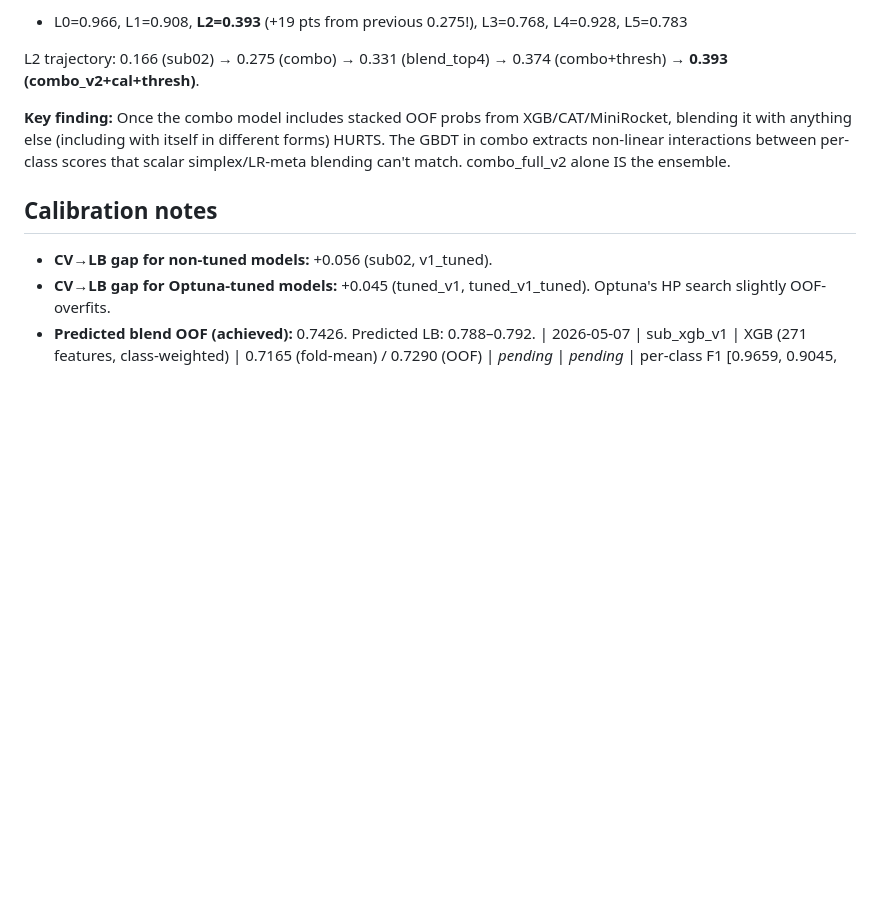
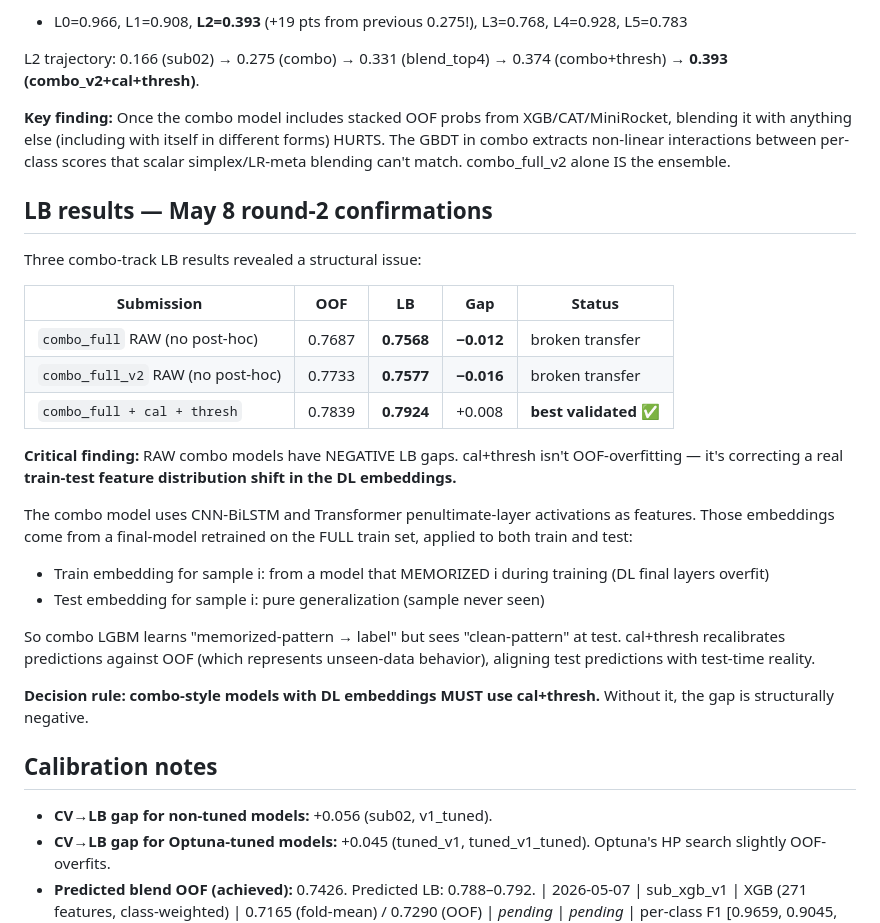
Before and after one commit to Ashurali/DM2026-Assignment-3-MKS, a Markdown page: submissions/log.md, the part around the change. GitHub-like rendering; blank space fills up the shorter version.

Commit message:
Critical finding: combo RAW has negative LB gap; cal+thresh fixes shift
Three combo-track LB submissions today revealed:
- combo_full RAW:           OOF 0.7687, LB 0.7568, gap −0.012
- combo_full_v2 RAW:        OOF 0.7733, LB 0.7577, gap −0.016
- combo_full + cal+thresh:  OOF 0.7839, LB 0.7924, gap +0.008 ✅ BEST

Negative gaps mean RAW combo models perform WORSE on test than CV
predicted. This isn't OOF overfit by cal+thresh — that wasn't the
problem. The real issue is **train-test feature distribution shift in
the DL embeddings** baked into the combo input matrix.

DL final-models are trained on ALL train data. Their penultimate
embeddings for train samples encode patterns the model MEMORIZED;
embeddings for test samples represent pure generalization. The combo
LGBM learns to use the memorized signal at train, but sees clean signal
at test → underperforms.

cal+thresh recalibrates predictions against OOF (which naturally
represents unseen-data behavior since each OOF prob comes from a model
that didn't see that sample). That aligns test predictions with
test-time reality. So cal+thresh isn't post-hoc OOF overfit — it's a
proper distribution-shift correction.

Implication: combo models with DL embeddings MUST be paired with cal+thresh.
Without it, gap is structurally negative.

Strategic correction for next round:
1. combo_full + cal+thresh (LB 0.7924) is the validated headline.
2. combo_full_v2 + cal+thresh (OOF 0.7910) is the next experiment —
   likely improves cal+thresh's job by giving it more dimensions to
   recalibrate, but uncertainty is high.
3. Alternative: combo without DL embeddings (no shift) might transfer
   better even at lower OOF.

Co-Authored-By: Claude Opus 4.7 <noreply@anthropic.com>

```diff
--- a/submissions/log.md
+++ b/submissions/log.md
@@ -94,6 +94,34 @@ in different forms) HURTS. The GBDT in combo extracts non-linear interactions
 between per-class scores that scalar simplex/LR-meta blending can't match.
 combo_full_v2 alone IS the ensemble.
 
+## LB results — May 8 round-2 confirmations
+
+Three combo-track LB results revealed a structural issue:
+
+| Submission | OOF | LB | Gap | Status |
+|---|---|---|---|---|
+| `combo_full` RAW (no post-hoc) | 0.7687 | **0.7568** | **−0.012** | broken transfer |
+| `combo_full_v2` RAW (no post-hoc) | 0.7733 | **0.7577** | **−0.016** | broken transfer |
+| `combo_full + cal + thresh` | 0.7839 | **0.7924** | +0.008 | **best validated** ✅ |
+
+**Critical finding:** RAW combo models have NEGATIVE LB gaps. cal+thresh
+isn't OOF-overfitting — it's correcting a real **train-test feature
+distribution shift in the DL embeddings.**
+
+The combo model uses CNN-BiLSTM and Transformer penultimate-layer
+activations as features. Those embeddings come from a final-model
+retrained on the FULL train set, applied to both train and test:
+- Train embedding for sample i: from a model that MEMORIZED i during
+  training (DL final layers overfit)
+- Test embedding for sample i: pure generalization (sample never seen)
+
+So combo LGBM learns "memorized-pattern → label" but sees "clean-pattern"
+at test. cal+thresh recalibrates predictions against OOF (which represents
+unseen-data behavior), aligning test predictions with test-time reality.
+
+**Decision rule: combo-style models with DL embeddings MUST use cal+thresh.**
+Without it, the gap is structurally negative.
+
 ## Calibration notes
 
 - **CV→LB gap for non-tuned models:** +0.056 (sub02, v1_tuned).
```
